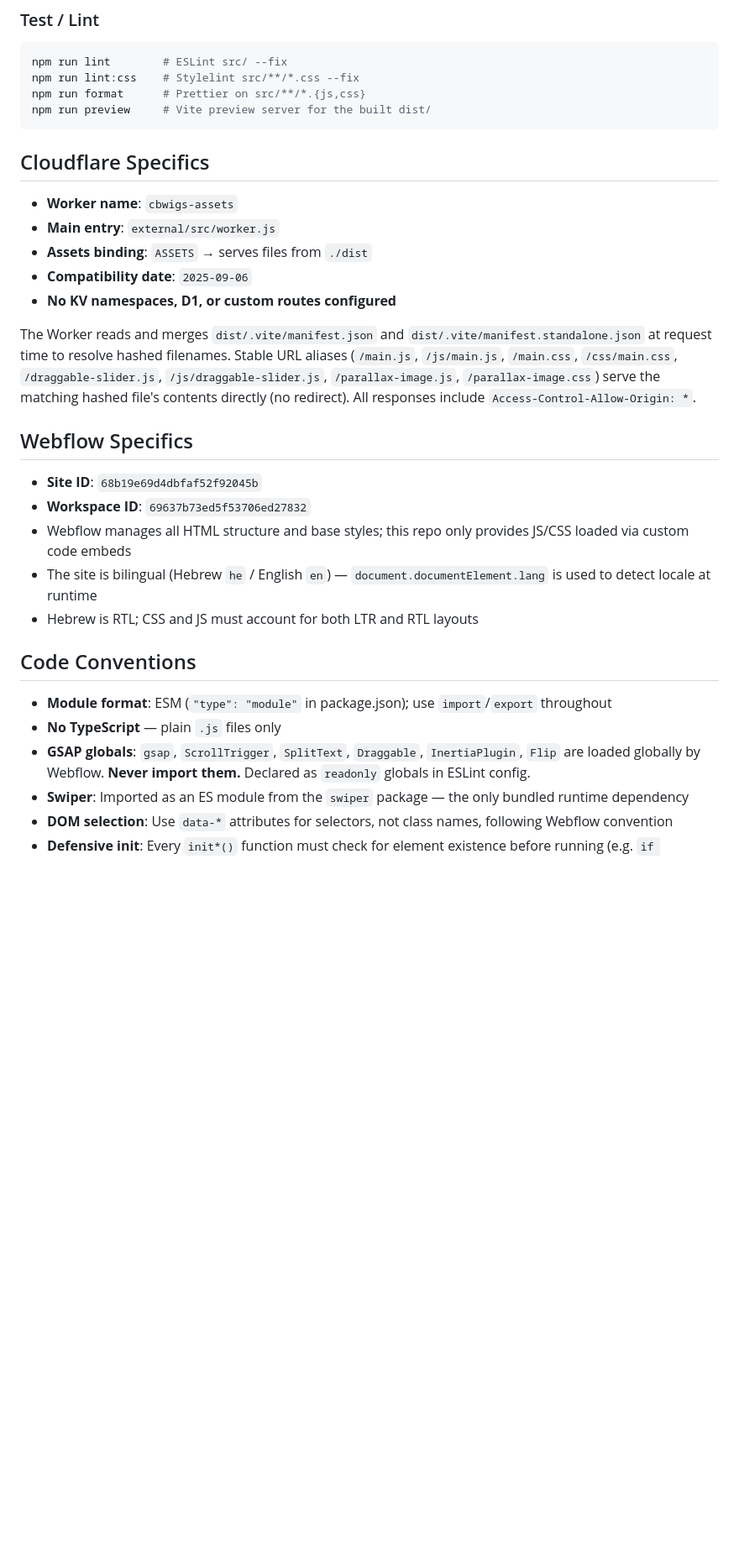
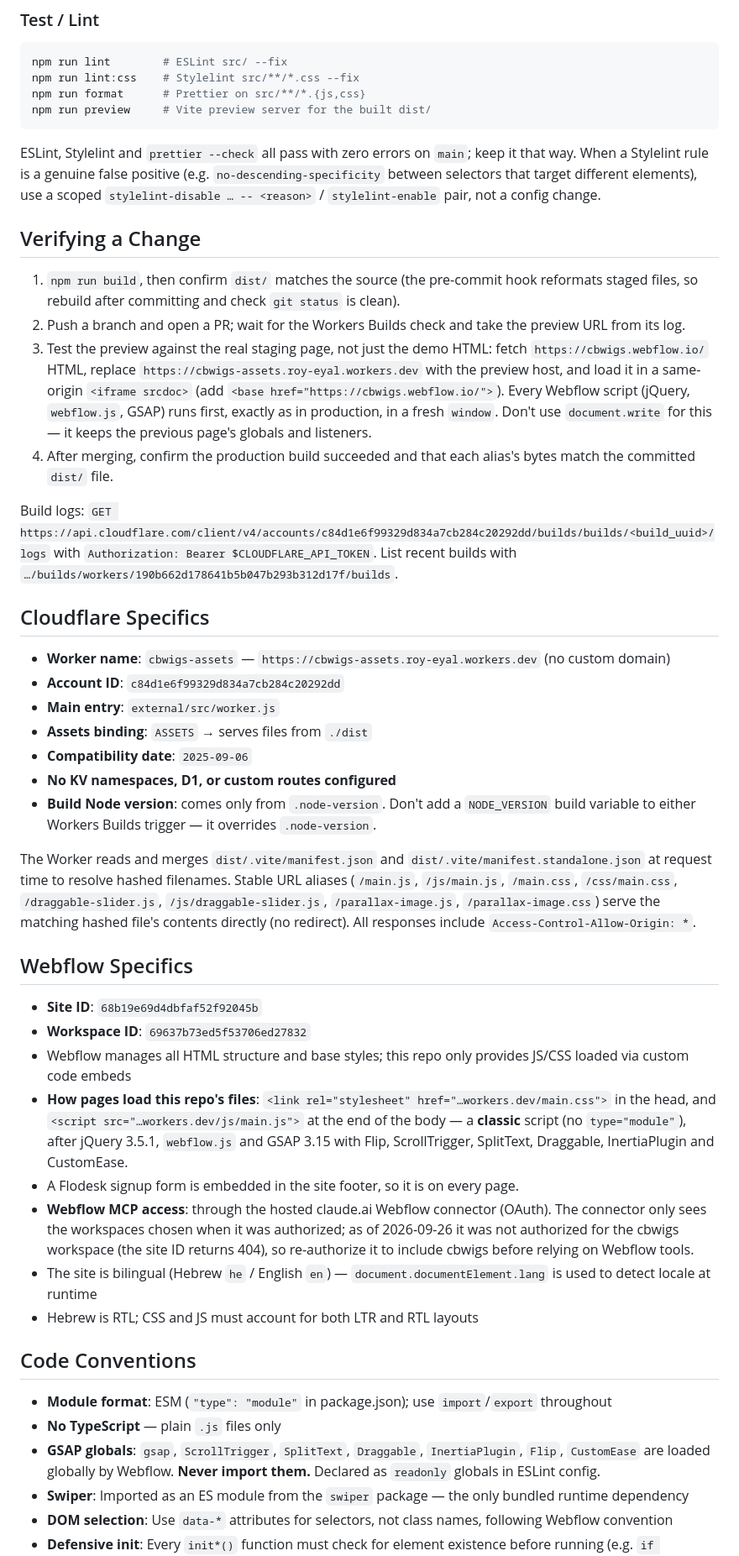
Before and after one commit to royeyal/cbwigs, a Markdown page: AGENTS.md, the part around one of its changes. Shown at 84% size. GitHub-like rendering; blank space fills up the shorter version.

````diff
--- a/AGENTS.md
+++ b/AGENTS.md
@@ -87,14 +100,25 @@ npm run lint:css    # Stylelint src/**/*.css --fix
 npm run format      # Prettier on src/**/*.{js,css}
 npm run preview     # Vite preview server for the built dist/
 ```
+ESLint, Stylelint and `prettier --check` all pass with zero errors on `main`; keep it that way. When a Stylelint rule is a genuine false positive (e.g. `no-descending-specificity` between selectors that target different elements), use a scoped `stylelint-disable … -- <reason>` / `stylelint-enable` pair, not a config change.
+
+## Verifying a Change
+1. `npm run build`, then confirm `dist/` matches the source (the pre-commit hook reformats staged files, so rebuild after committing and check `git status` is clean).
+2. Push a branch and open a PR; wait for the Workers Builds check and take the preview URL from its log.
+3. Test the preview against the real staging page, not just the demo HTML: fetch `https://cbwigs.webflow.io/` HTML, replace `https://cbwigs-assets.roy-eyal.workers.dev` with the preview host, and load it in a same-origin `<iframe srcdoc>` (add `<base href="https://cbwigs.webflow.io/">`). Every Webflow script (jQuery, `webflow.js`, GSAP) runs first, exactly as in production, in a fresh `window`. Don't use `document.write` for this — it keeps the previous page's globals and listeners.
+4. After merging, confirm the production build succeeded and that each alias's bytes match the committed `dist/` file.
+
+Build logs: `GET https://api.cloudflare.com/client/v4/accounts/c84d1e6f99329d834a7cb284c20292dd/builds/builds/<build_uuid>/logs` with `Authorization: Bearer $CLOUDFLARE_API_TOKEN`. List recent builds with `…/builds/workers/190b662d178641b5b047b293b312d17f/builds`.
 
 ## Cloudflare Specifics
 
-- **Worker name**: `cbwigs-assets`
+- **Worker name**: `cbwigs-assets` — `https://cbwigs-assets.roy-eyal.workers.dev` (no custom domain)
+- **Account ID**: `c84d1e6f99329d834a7cb284c20292dd`
 - **Main entry**: `external/src/worker.js`
 - **Assets binding**: `ASSETS` → serves files from `./dist`
 - **Compatibility date**: `2025-09-06`
 - **No KV namespaces, D1, or custom routes configured**
+- **Build Node version**: comes only from `.node-version`. Don't add a `NODE_VERSION` build variable to either Workers Builds trigger — it overrides `.node-version`.
 
 The Worker reads and merges `dist/.vite/manifest.json` and `dist/.vite/manifest.standalone.json` at request time to resolve hashed filenames. Stable URL aliases (`/main.js`, `/js/main.js`, `/main.css`, `/css/main.css`, `/draggable-slider.js`, `/js/draggable-slider.js`, `/parallax-image.js`, `/parallax-image.css`) serve the matching hashed file's contents directly (no redirect). All responses include `Access-Control-Allow-Origin: *`.
 
@@ -103,6 +127,9 @@ The Worker reads and merges `dist/.vite/manifest.json` and `dist/.vite/manifest.
 - **Site ID**: `68b19e69d4dbfaf52f92045b`
 - **Workspace ID**: `69637b73ed5f53706ed27832`
 - Webflow manages all HTML structure and base styles; this repo only provides JS/CSS loaded via custom code embeds
+- **How pages load this repo's files**: `<link rel="stylesheet" href="…workers.dev/main.css">` in the head, and `<script src="…workers.dev/js/main.js">` at the end of the body — a **classic** script (no `type="module"`), after jQuery 3.5.1, `webflow.js` and GSAP 3.15 with Flip, ScrollTrigger, SplitText, Draggable, InertiaPlugin and CustomEase.
+- A Flodesk signup form is embedded in the site footer, so it is on every page.
+- **Webflow MCP access**: through the hosted claude.ai Webflow connector (OAuth). The connector only sees the workspaces chosen when it was authorized; as of 2026-09-26 it was not authorized for the cbwigs workspace (the site ID returns 404), so re-authorize it to include cbwigs before relying on Webflow tools.
 - The site is bilingual (Hebrew `he` / English `en`) — `document.documentElement.lang` is used to detect locale at runtime
 - Hebrew is RTL; CSS and JS must account for both LTR and RTL layouts
 
@@ -110,7 +137,7 @@ The Worker reads and merges `dist/.vite/manifest.json` and `dist/.vite/manifest.
 
 - **Module format**: ESM (`"type": "module"` in package.json); use `import`/`export` throughout
 - **No TypeScript** — plain `.js` files only
-- **GSAP globals**: `gsap`, `ScrollTrigger`, `SplitText`, `Draggable`, `InertiaPlugin`, `Flip` are loaded globally by Webflow. **Never import them.** Declared as `readonly` globals in ESLint config.
+- **GSAP globals**: `gsap`, `ScrollTrigger`, `SplitText`, `Draggable`, `InertiaPlugin`, `Flip`, `CustomEase` are loaded globally by Webflow. **Never import them.** Declared as `readonly` globals in ESLint config.
 - **Swiper**: Imported as an ES module from the `swiper` package — the only bundled runtime dependency
 - **DOM selection**: Use `data-*` attributes for selectors, not class names, following Webflow convention
 - **Defensive init**: Every `init*()` function must check for element existence before running (e.g. `if (!elements.length) return;`)
````
Also changed, not shown: other parts of AGENTS.md (+20 -6 lines).
